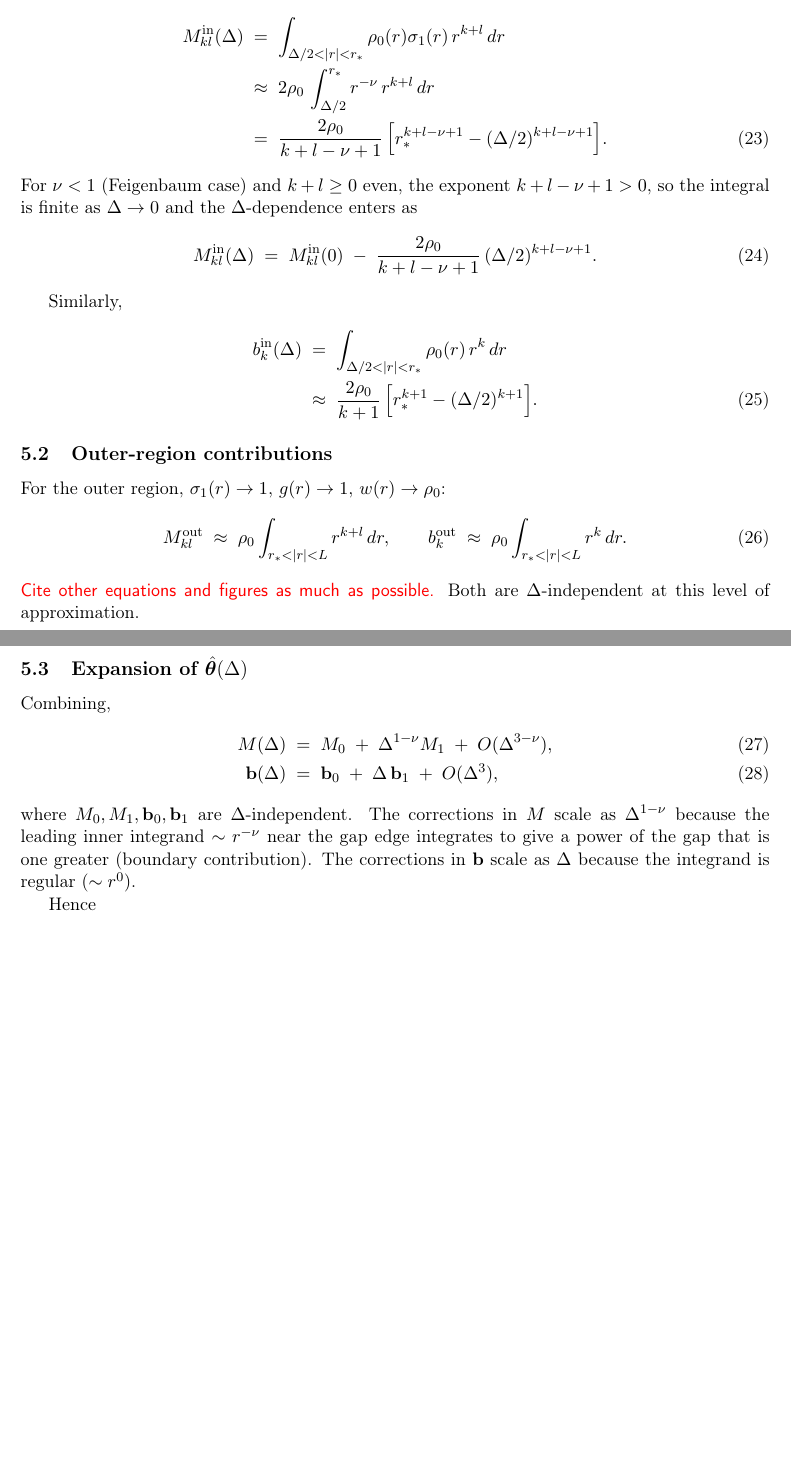
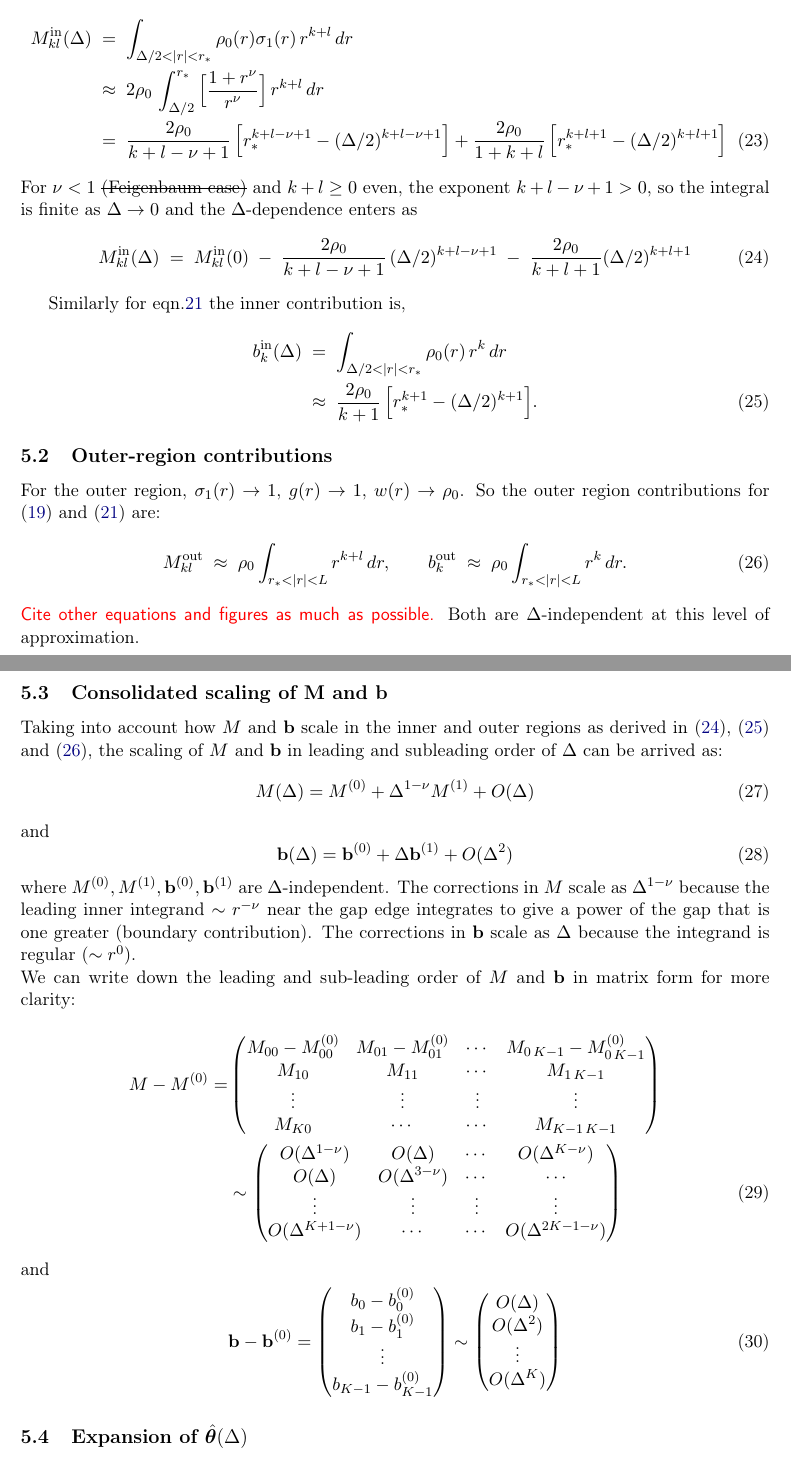
Before and after one commit to Ananth3141/Main_report, a LaTeX document (main.tex): two parts of pages 6 and 7 of 14 before the commit and two parts of pages 6 and 7 of 15 after it, joined at a grey line, cut so that both start at the same text, the shorter picture padded with empty space. Compiled offline with pdfLaTeX.

Commit message:
Commiting changes from ovrlef-edits to main

```diff
--- a/main.tex
+++ b/main.tex
@@ -43,6 +43,7 @@
 \newcommand{\btheta}{\boldsymbol{\theta}}
 \newcommand{\bhattheta}{\hat{\boldsymbol{\theta}}}
 \newcommand{\be}{\mathbf{e}}
+\newcommand{\bvec}{\mathbf{b}}
 \newcommand{\Tr}{\operatorname{Tr}}
 \newcommand{\Var}{\operatorname{Var}}
 \newcommand{\Cov}{\operatorname{Cov}}
@@ -290,20 +291,20 @@ Place $r_c = 0$. Define a matching scale $r_*$ of order unity that separates inn
 
 \subsection{Inner-region contributions}
 
-Assume $k + l$ even (only nonvanishing cases). The inner contribution to $M_{kl}$ is
+Assume $k + l$ even (only nonvanishing cases). The inner region contribution to $M_{kl}$ (eqn.\ref{eq:Mkl}) is
 \begin{align}
 M_{kl}^{\text{in}}(\Delta) &\;=\; \int_{\Delta/2 < |r| < r_*} \rho_0(r) \sigma_1(r)\, r^{k+l}\, dr \nonumber\\
-&\;\approx\; 2 \rho_0\, \int_{\Delta/2}^{r_*} r^{-\nu}\, r^{k+l}\, dr \nonumber\\
-&\;=\; \frac{2\rho_0}{k+l - \nu + 1}\,\Big[r_*^{k+l-\nu+1} - (\Delta/2)^{k+l-\nu+1}\Big].
+&\;\approx\; 2 \rho_0\, \int_{\Delta/2}^{r_*} \Big[\frac{1 + r^{\nu}}{r^{\nu}}\Big]\, r^{k+l}\, dr \nonumber\\
+&\;=\; \frac{2\rho_0}{k+l - \nu + 1}\,\Big[r_*^{k+l-\nu+1} - (\Delta/2)^{k+l-\nu+1}\Big] + \frac{2\rho_0}{1+k+l}\,\Big[ r_*^{k+l+1} - (\Delta/2)^{k+l+1}\Big]
 \label{eq:Mkl_inner}
 \end{align}
-For $\nu < 1$ (Feigenbaum case) and $k + l \geq 0$ even, the exponent $k+l - \nu + 1 > 0$, so the integral is finite as $\Delta \to 0$ and the $\Delta$-dependence enters as
+For $\nu < 1$ \sout{(Feigenbaum case)} and $k + l \geq 0$ even, the exponent $k+l - \nu + 1 > 0$, so the integral is finite as $\Delta \to 0$ and the $\Delta$-dependence enters as
 \begin{equation}
-M_{kl}^{\text{in}}(\Delta) \;=\; M_{kl}^{\text{in}}(0) \;-\; \frac{2\rho_0}{k+l-\nu+1}\,(\Delta/2)^{k+l-\nu+1}.
+M_{kl}^{\text{in}}(\Delta) \;=\; M_{kl}^{\text{in}}(0) \;-\; \frac{2\rho_0}{k+l-\nu+1}\,(\Delta/2)^{k+l-\nu+1} \;-\; \frac{2\rho_0}{k+l+1}(\Delta/2)^{k+l+1}
 \label{eq:Mkl_corr}
 \end{equation}
 
-Similarly,
+Similarly for eqn.\ref{eq:bk_simple} the inner contribution is,
 \begin{align}
 b_k^{\text{in}}(\Delta) &\;=\; \int_{\Delta/2 < |r| < r_*} \rho_0(r)\, r^k\, dr \nonumber\\
 &\;\approx\; \frac{2\rho_0}{k+1}\,\Big[r_*^{k+1} - (\Delta/2)^{k+1}\Big].
@@ -312,24 +313,61 @@ b_k^{\text{in}}(\Delta) &\;=\; \int_{\Delta/2 < |r| < r_*} \rho_0(r)\, r^k\, dr
 
 \subsection{Outer-region contributions}
 
-For the outer region, $\sigma_1(r) \to 1$, $g(r) \to 1$, $w(r) \to \rho_0$:
+For the outer region, $\sigma_1(r) \to 1$, $g(r) \to 1$, $w(r) \to \rho_0$. So the outer region contributions for \eqref{eq:Mkl} and \eqref{eq:bk_simple} are:
 \begin{equation}
 M_{kl}^{\text{out}} \;\approx\; \rho_0 \int_{r_* < |r| < L} r^{k+l}\, dr, \qquad b_k^{\text{out}} \;\approx\; \rho_0 \int_{r_* < |r| < L} r^k\, dr.
-\label{eq:outer}
+\label{eq:outer_corr}
 \end{equation}
 \sgp{Cite other equations and figures as much as possible.} Both are $\Delta$-independent at this level of approximation.
 
+\subsection{Consolidated scaling of M and b}
+Taking into account how $M$ and $\bvec$ scale in the inner and outer regions as derived in \eqref{eq:Mkl_corr}, \eqref{eq:bk_inner} and \eqref{eq:outer_corr}, the scaling of $M$ and $\bvec$ in leading and subleading order of $\Delta$ can be arrived as:
+\begin{equation}
+    M(\Delta) = M^{(0)} + \Delta^{1-\nu}M^{(1)} + O(\Delta)
+    \label{eq:M_expansion}
+\end{equation}
+and
+\begin{equation}
+    \bvec(\Delta) = \bvec^{(0)} + \Delta \bvec^{(1)} + O(\Delta^2)
+    \label{eq:b_expansion}
+\end{equation}
+where $M^{(0)}, M^{(1)}, \mathbf{b}^{(0)}, \mathbf{b}^{(1)}$ are $\Delta$-independent. The corrections in $M$ scale as $\Delta^{1-\nu}$ because the leading inner integrand $\sim r^{-\nu}$ near the gap edge integrates to give a power of the gap that is one greater (boundary contribution). The corrections in $\mathbf{b}$ scale as $\Delta$ because the integrand is regular ($\sim r^0$).\\
+We can write down the leading and sub-leading order of $M$ and $\bvec$ in matrix form for more clarity:
+\smallskip
+\begin{align}
+    M-M^{(0)} =& \begin{pmatrix}
+            M_{00} - M^{(0)}_{00} & M_{01}-M^{(0)}_{01} & \cdots & M_{0\,K-1}- M^{(0)}_{0\,K-1} \\
+            M_{10} & M_{11} & \cdots & M_{1\,K-1} \\
+            \vdots & \vdots & \vdots & \vdots \\
+            M_{K0} & \cdots & \cdots & M_{K-1\,K-1}
+    \end{pmatrix} \nonumber \\
+     &\sim \begin{pmatrix}
+         O(\Delta^{1-\nu}) & O(\Delta) &\cdots & O(\Delta^{K-\nu})\\
+         O(\Delta) & O(\Delta^{3-\nu}) & \cdots  & \cdots \\
+         \vdots & \vdots & \vdots & \vdots \\
+         O(\Delta^{K+1-\nu}) & \cdots & \cdots & O(\Delta^{2K-1-\nu})
+     \end{pmatrix}
+\end{align}
+\smallskip
+and
+\smallskip
+\begin{equation}
+    \bvec-\bvec^{(0)} = \begin{pmatrix}
+        b_0 - b^{(0)}_0\\
+        b_1 - b^{(0)}_1\\
+        \vdots\\
+        b_{K-1} - b^{(0)}_{K-1}
+    \end{pmatrix}
+    \sim
+    \begin{pmatrix}
+        O(\Delta)\\
+        O(\Delta^2)\\
+        \vdots \\
+        O(\Delta^K)
+    \end{pmatrix}
+\end{equation}
+
 \subsection{Expansion of \texorpdfstring{$\bhattheta(\Delta)$}{theta hat(Delta)}}
-
-Combining,
-\begin{align}
-M(\Delta) &\;=\; M_0 \;+\; \Delta^{1-\nu} M_1 \;+\; O(\Delta^{3-\nu}), \label{eq:M_expansion}\\
-\mathbf{b}(\Delta) &\;=\; \mathbf{b}_0 \;+\; \Delta\, \mathbf{b}_1 \;+\; O(\Delta^3), \label{eq:b_expansion}
-\end{align}
-where $M_0, M_1, \mathbf{b}_0, \mathbf{b}_1$ are $\Delta$-independent. The corrections in $M$ scale as $\Delta^{1-\nu}$ because the leading inner integrand $\sim r^{-\nu}$ near the gap edge integrates to give a power of the gap that is one greater (boundary contribution). The corrections in $\mathbf{b}$ scale as $\Delta$ because the integrand is regular ($\sim r^0$).
-
-Hence
+Since $$\hat\btheta(\Delta) = M^{-1}\bvec,$$ then using \eqref{eq:M_expansion} and \eqref{eq:b_expansion} we have,
 \begin{align}
 \bhattheta(\Delta) &\;=\; M(\Delta)^{-1} \mathbf{b}(\Delta) \nonumber\\
-&\;=\; \big(M_0 + \Delta^{1-\nu} M_1 + \cdots\big)^{-1} \big(\mathbf{b}_0 + \Delta\, \mathbf{b}_1 + \cdots\big) \nonumber\\
-&\;=\; M_0^{-1}\mathbf{b}_0 \;+\; \Delta^{1-\nu}\,\Big[-M_0^{-1} M_1 M_0^{-1}\mathbf{b}_0\Big] \;+\; O(\Delta).
```
Also changed, not shown: main.tex (15 more changed lines).
